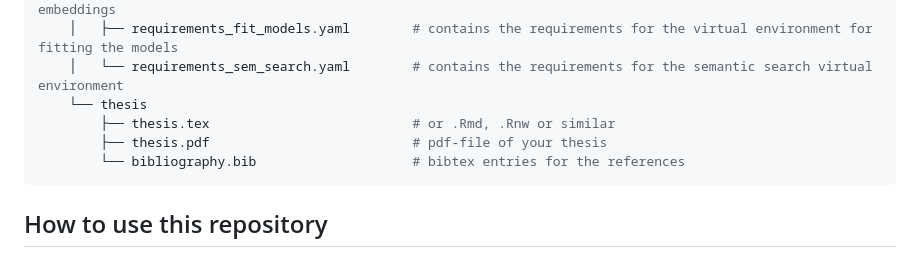
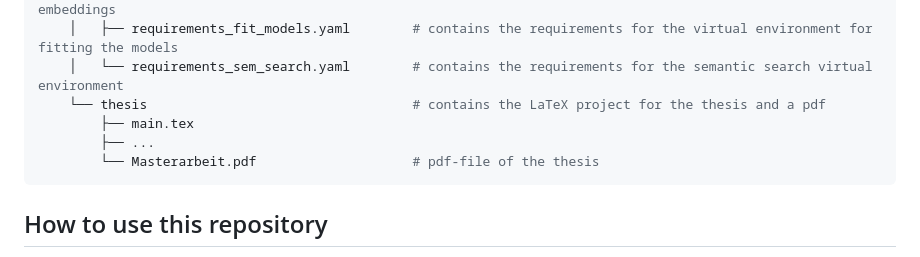
Before and after one commit to leavanh/Stance_Prediction, a Markdown page: README.md, the part around the change. Rendered like a GitHub page.

````diff
--- a/README.md
+++ b/README.md
@@ -46,10 +46,10 @@ In this repository you will find the following files:
     │   ├── whitening.py                        # semantic search technique Whitening applied to BERT embeddings
     │   ├── requirements_fit_models.yaml        # contains the requirements for the virtual environment for fitting the models
     │   └── requirements_sem_search.yaml        # contains the requirements for the semantic search virtual environment
-    └── thesis
-        ├── thesis.tex                          # or .Rmd, .Rnw or similar
-        ├── thesis.pdf                          # pdf-file of your thesis
-        └── bibliography.bib                    # bibtex entries for the references
+    └── thesis                                  # contains the LaTeX project for the thesis and a pdf
+        ├── main.tex
+        ├── ...
+        └── Masterarbeit.pdf                    # pdf-file of the thesis
 ```
 
 ## How to use this repository
````
